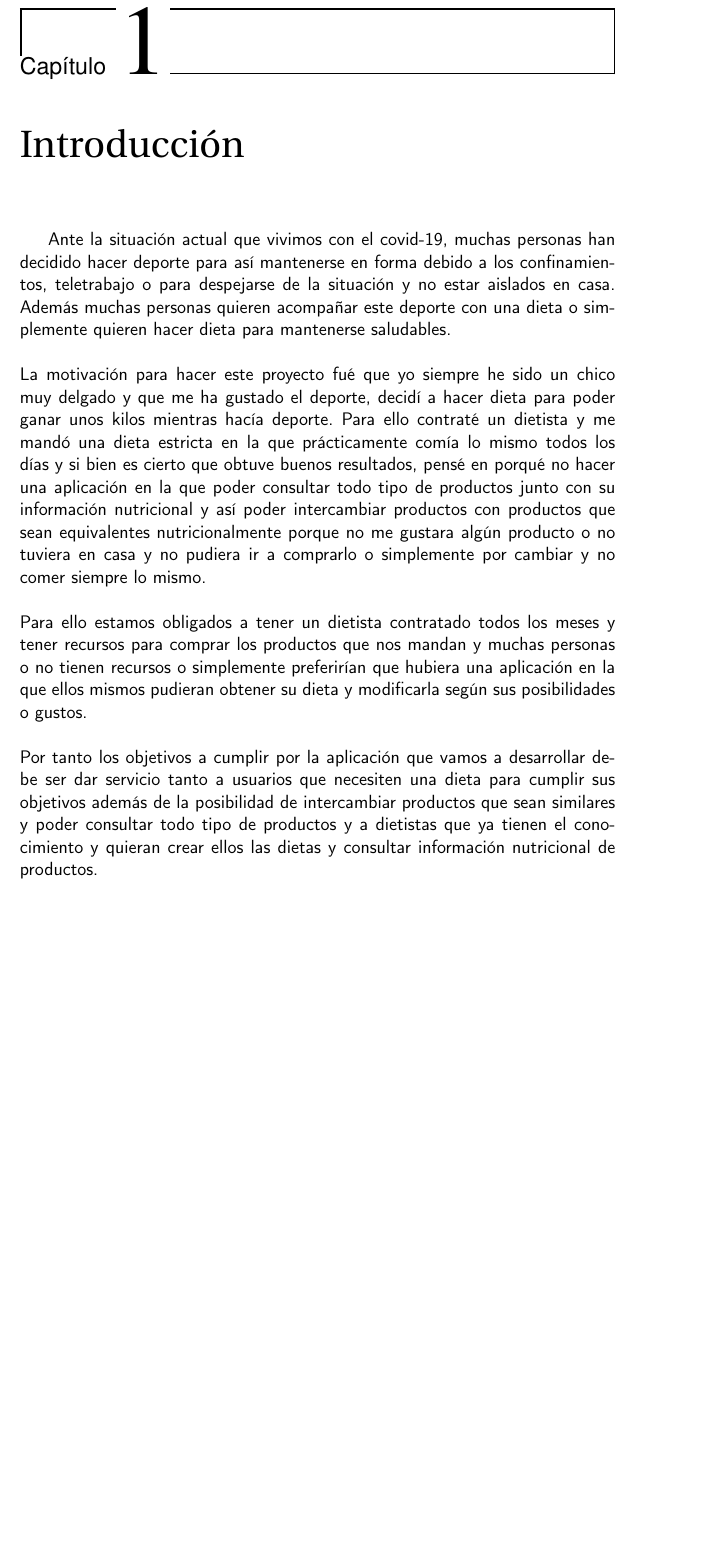
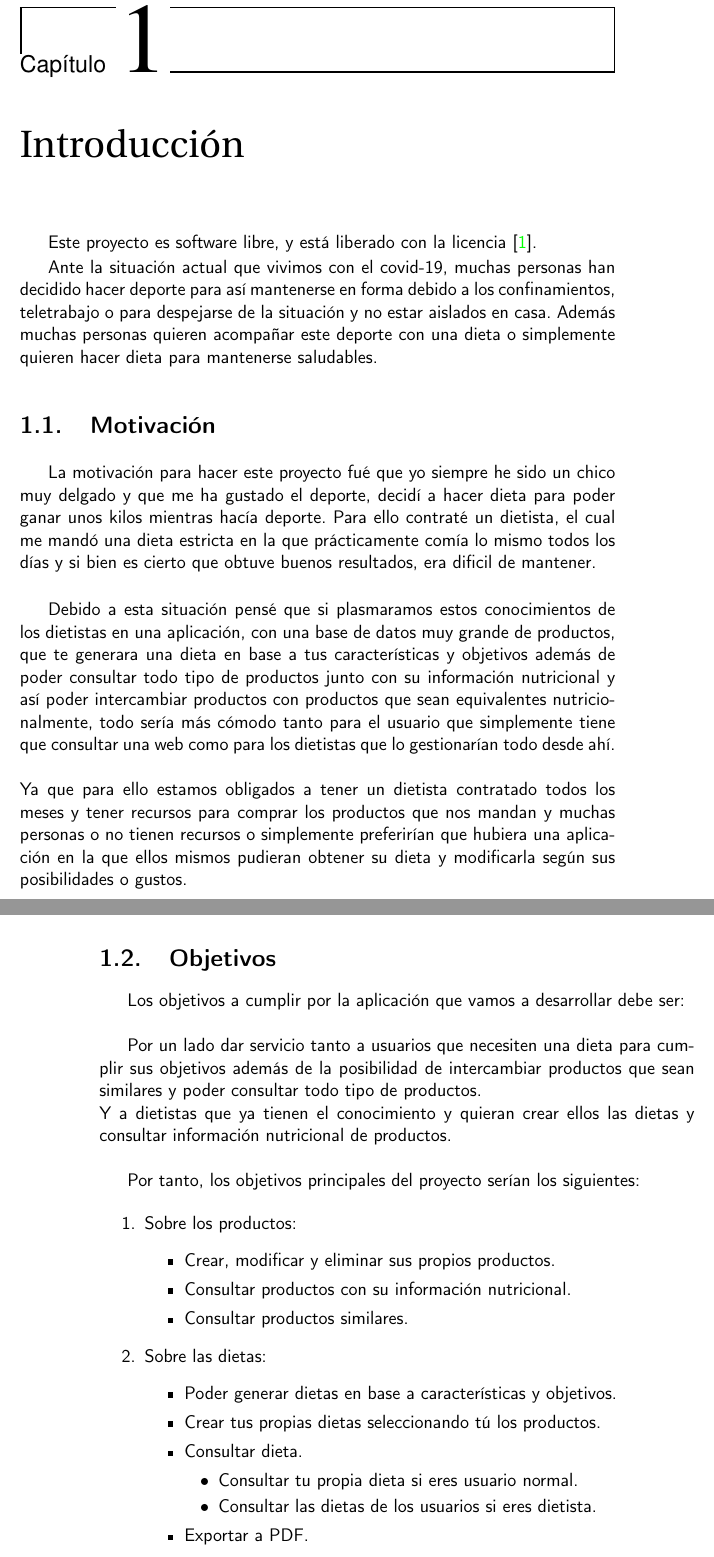
Before and after one commit to josemip98/TFG, a LaTeX book (doc/proyecto.tex, which reads doc/secciones/01_introduccion.tex): part of page 15 of 45 before the commit and two parts of pages 15 and 16 of 45 after it, the two joined at a grey line, cut so that both start at the same text, the shorter picture padded with empty space. Compiled offline with pdfLaTeX.

Commit message:
Corregida seccion de introducción incluyendo motivación y objetivos. Closes #30, closes #31

```diff
--- a/doc/secciones/01_introduccion.tex
+++ b/doc/secciones/01_introduccion.tex
@@ -1,25 +1,58 @@
 \chapter{Introducción}
+
+Este proyecto es software libre, y está liberado con la licencia \cite{gplv3}.
 
 Ante la situación actual que vivimos con el covid-19, muchas personas han decidido hacer deporte
 para así mantenerse en forma debido a los confinamientos, teletrabajo o para despejarse de la
-situación y no estar aislados en casa.
-Además muchas personas quieren acompañar este deporte con una dieta o simplemente quieren hacer
+situación y no estar aislados en casa. Además muchas personas quieren acompañar este deporte con una dieta o simplemente quieren hacer
 dieta para mantenerse saludables.
-\\\\
+
+\section{Motivación}
+
 La motivación para hacer este proyecto fué que yo siempre he sido un chico muy delgado y que
 me ha gustado el deporte, decidí a hacer dieta para poder ganar unos kilos mientras hacía deporte.
-Para ello contraté un dietista y me mandó una dieta estricta en la que prácticamente comía lo mismo
-todos los días y si bien es cierto que obtuve buenos resultados, pensé en porqué no hacer una aplicación
-en la que poder consultar todo tipo de productos junto con su información nutricional y así poder
-intercambiar productos con productos que sean equivalentes nutricionalmente porque no me gustara algún
-producto o no tuviera en casa y no pudiera ir a comprarlo o simplemente por cambiar y no comer siempre lo mismo.
+Para ello contraté un dietista, el cual me mandó una dieta estricta en la que prácticamente comía lo mismo
+todos los días y si bien es cierto que obtuve buenos resultados, era dificil de mantener. \\
+
+Debido a esta situación pensé que si plasmaramos estos conocimientos de los dietistas en una aplicación, con una base de datos
+muy grande de productos, que te generara una dieta en base a tus características y objetivos
+además de poder consultar todo tipo de productos junto con su información nutricional y así poder
+intercambiar productos con productos que sean equivalentes nutricionalmente, todo sería más cómodo tanto para
+el usuario que simplemente tiene que consultar una web como para los dietistas que lo gestionarían todo desde ahí.
 \\\\
-Para ello estamos obligados a tener un dietista contratado todos los meses y tener recursos para
+Ya que para ello estamos obligados a tener un dietista contratado todos los meses y tener recursos para
 comprar los productos que nos mandan y muchas personas o no tienen recursos o simplemente preferirían
 que hubiera una aplicación en la que ellos mismos pudieran obtener su dieta y modificarla según sus
 posibilidades o gustos.
-\\\\
-Por tanto los objetivos a cumplir por la aplicación que vamos a desarrollar debe ser dar servicio tanto a
-usuarios que necesiten una dieta para cumplir sus objetivos además de la posibilidad de intercambiar productos
-que sean similares y poder consultar todo tipo de productos y a dietistas que ya tienen el conocimiento y
-quieran crear ellos las dietas y consultar información nutricional de productos.
+
+\section{Objetivos}
+
+Los objetivos a cumplir por la aplicación que vamos a desarrollar debe ser:\\
+
+Por un lado dar servicio tanto a usuarios que necesiten una dieta para cumplir sus objetivos además de la posibilidad de intercambiar productos
+que sean similares y poder consultar todo tipo de productos.\\
+Y a dietistas que ya tienen el conocimiento y quieran crear ellos las dietas y consultar información nutricional de productos.\\
+
+Por tanto, los objetivos principales del proyecto serían los siguientes:
+
+\begin{enumerate}
+    \item
+    Sobre los productos:
+    \begin{itemize}
+      \item Crear, modificar y eliminar sus propios productos.
+      \item Consultar productos con su información nutricional.
+      \item Consultar productos similares.
+    \end{itemize}
+    \item
+    Sobre las dietas:
+    \begin{itemize}
+    \item Poder generar dietas en base a características y objetivos.
+    \item Crear tus propias dietas seleccionando tú los productos.
+    \item Consultar dieta.
+        \begin{itemize}
+        \item Consultar tu propia dieta si eres usuario normal.
+        \item Consultar las dietas de los usuarios si eres dietista.
+        \end{itemize}
+    \item Exportar a PDF.
+    \end{itemize}
+\end{enumerate}
```
